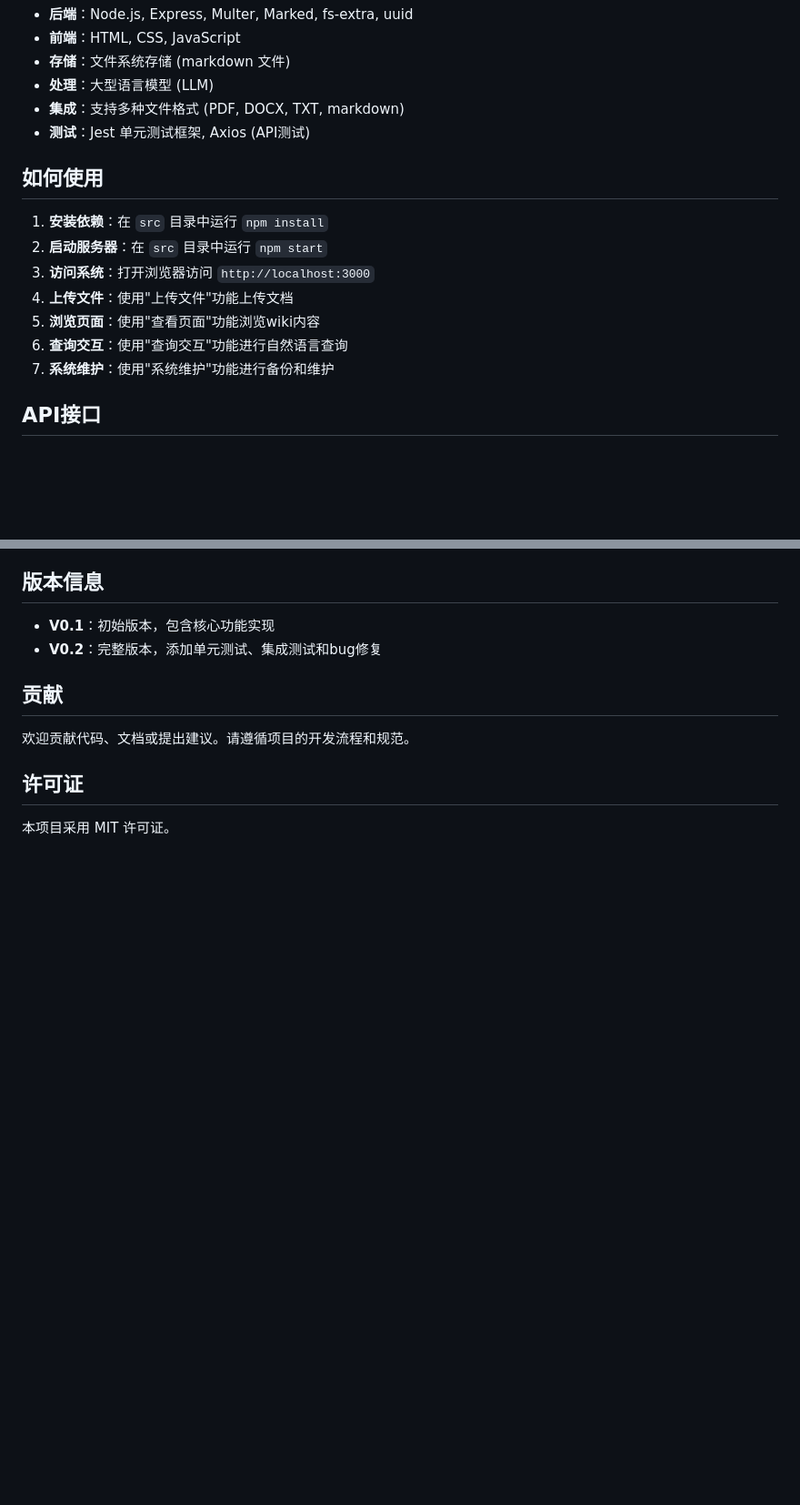
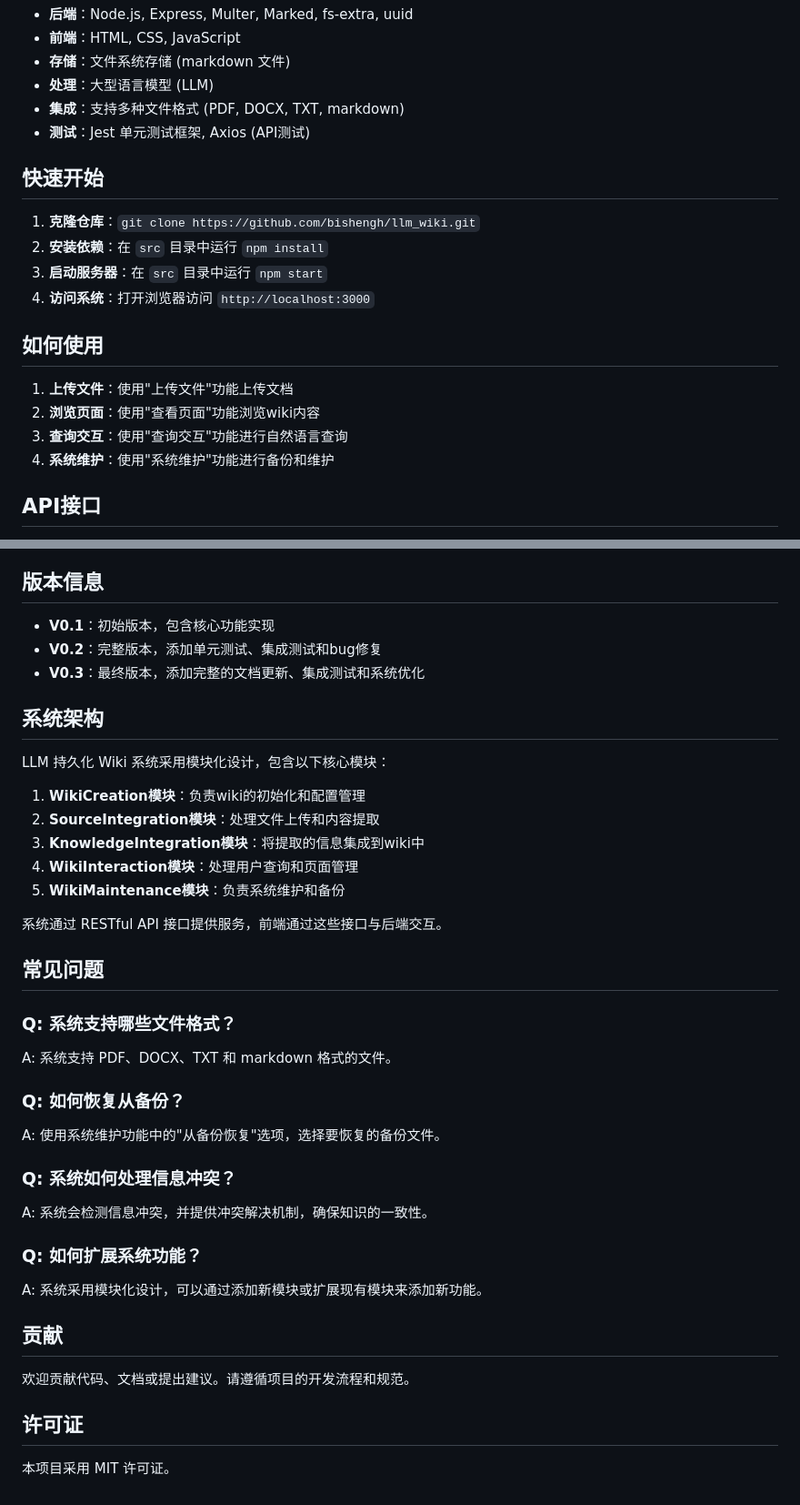
Before and after one commit to bishengh/llm_wiki, a Markdown page: README.md, 2 parts joined by grey strips. Shown at 91% size. Rendered like a GitHub page; blank space fills up the shorter version.

Commit message:
更新README.md，添加快速开始、系统架构和常见问题部分

```diff
--- a/README.md
+++ b/README.md
@@ -63,15 +63,19 @@ llm_wiki/
 - **集成**：支持多种文件格式 (PDF, DOCX, TXT, markdown)
 - **测试**：Jest 单元测试框架, Axios (API测试)
 
+## 快速开始
+
+1. **克隆仓库**：`git clone https://github.com/bishengh/llm_wiki.git`
+2. **安装依赖**：在 `src` 目录中运行 `npm install`
+3. **启动服务器**：在 `src` 目录中运行 `npm start`
+4. **访问系统**：打开浏览器访问 `http://localhost:3000`
+
 ## 如何使用
 
-1. **安装依赖**：在 `src` 目录中运行 `npm install`
-2. **启动服务器**：在 `src` 目录中运行 `npm start`
-3. **访问系统**：打开浏览器访问 `http://localhost:3000`
-4. **上传文件**：使用"上传文件"功能上传文档
-5. **浏览页面**：使用"查看页面"功能浏览wiki内容
-6. **查询交互**：使用"查询交互"功能进行自然语言查询
-7. **系统维护**：使用"系统维护"功能进行备份和维护
+1. **上传文件**：使用"上传文件"功能上传文档
+2. **浏览页面**：使用"查看页面"功能浏览wiki内容
+3. **查询交互**：使用"查询交互"功能进行自然语言查询
+4. **系统维护**：使用"系统维护"功能进行备份和维护
 
 ## API接口
 
@@ -132,6 +136,33 @@ llm_wiki/
 
 - **V0.1**：初始版本，包含核心功能实现
 - **V0.2**：完整版本，添加单元测试、集成测试和bug修复
+- **V0.3**：最终版本，添加完整的文档更新、集成测试和系统优化
+
+## 系统架构
+
+LLM 持久化 Wiki 系统采用模块化设计，包含以下核心模块：
+
+1. **WikiCreation模块**：负责wiki的初始化和配置管理
+2. **SourceIntegration模块**：处理文件上传和内容提取
+3. **KnowledgeIntegration模块**：将提取的信息集成到wiki中
+4. **WikiInteraction模块**：处理用户查询和页面管理
+5. **WikiMaintenance模块**：负责系统维护和备份
+
+系统通过 RESTful API 接口提供服务，前端通过这些接口与后端交互。
+
+## 常见问题
+
+### Q: 系统支持哪些文件格式？
+A: 系统支持 PDF、DOCX、TXT 和 markdown 格式的文件。
+
+### Q: 如何恢复从备份？
+A: 使用系统维护功能中的"从备份恢复"选项，选择要恢复的备份文件。
+
+### Q: 系统如何处理信息冲突？
+A: 系统会检测信息冲突，并提供冲突解决机制，确保知识的一致性。
+
+### Q: 如何扩展系统功能？
+A: 系统采用模块化设计，可以通过添加新模块或扩展现有模块来添加新功能。
 
 ## 贡献
 
```
